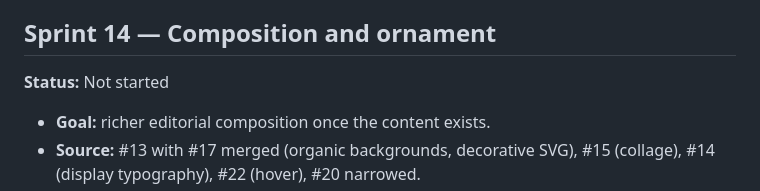
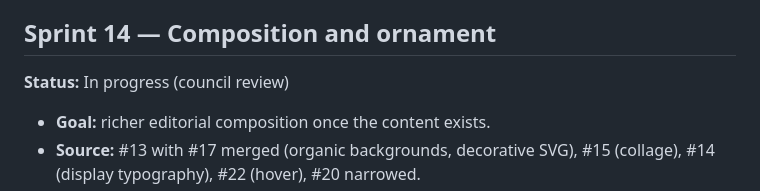
Before and after one commit to Rich-Connexions-Ltd/JulieBale, a Markdown page: SPRINTS.md, the part around the change. Drawn GitHub-style.

Commit message:
Sprint 14 plan (council approved R3)
Co-Authored-By: Claude Opus 5.5 <noreply@anthropic.com>
Claude-Session: https://claude.ai/code/session_01JtfhHxGXXCTybRc3B1Yq3r

```diff
--- a/SPRINTS.md
+++ b/SPRINTS.md
@@ -214,7 +214,7 @@ and the create/edit tools running, then hand to Julie to populate via chat.
 - **Exit criteria:** consent status enforced where assets are featured; accessible controls; tests; deployed.
 
 ## Sprint 14 — Composition and ornament
-**Status:** Not started
+**Status:** In progress (council review)
 
 - **Goal:** richer editorial composition once the content exists.
 - **Source:** #13 with #17 merged (organic backgrounds, decorative SVG), #15 (collage), #14 (display typography), #22 (hover), #20 narrowed.
```
Also changed, not shown: PLAN_Sprint14.md (added, +245 -0 lines).
